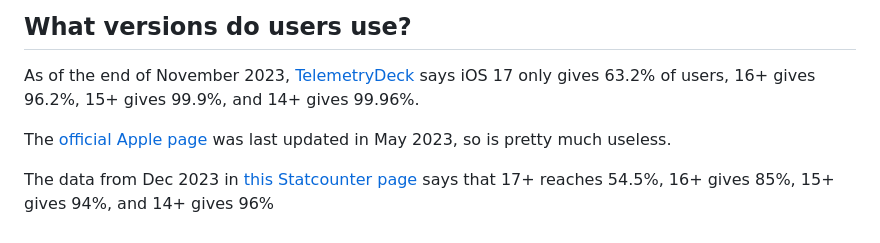
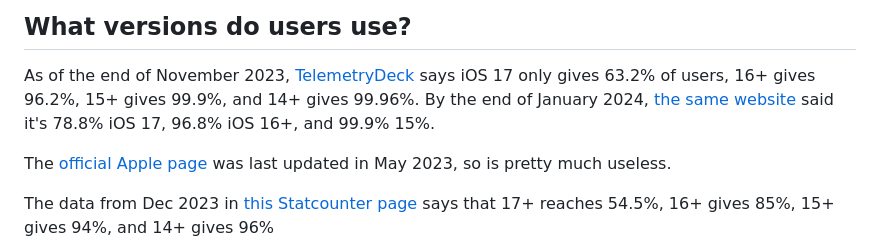
Before and after one commit to Geohashing/oHash, a Markdown page: docs/iOS_versions.md, the part around the change. GitHub-like rendering.

Commit message:
Latest telemetrydeck data

```diff
--- a/docs/iOS_versions.md
+++ b/docs/iOS_versions.md
@@ -7,6 +7,8 @@ But of course not all users are on 17 yet.
 
 As of the end of November 2023,
 [TelemetryDeck](https://telemetrydeck.com/blog/ios-market-share-13-23/) says iOS 17 only gives 63.2% of users, 16+ gives 96.2%, 15+ gives 99.9%, and 14+ gives 99.96%.
+By the end of January 2024, [the same website](https://telemetrydeck.com/blog/ios-market-share-02-24/) said
+it's 78.8% iOS 17, 96.8% iOS 16+, and 99.9% 15%.
 
 The [official Apple page](https://developer.apple.com/support/app-store/)
 was last updated in May 2023, so is pretty much useless.
```
